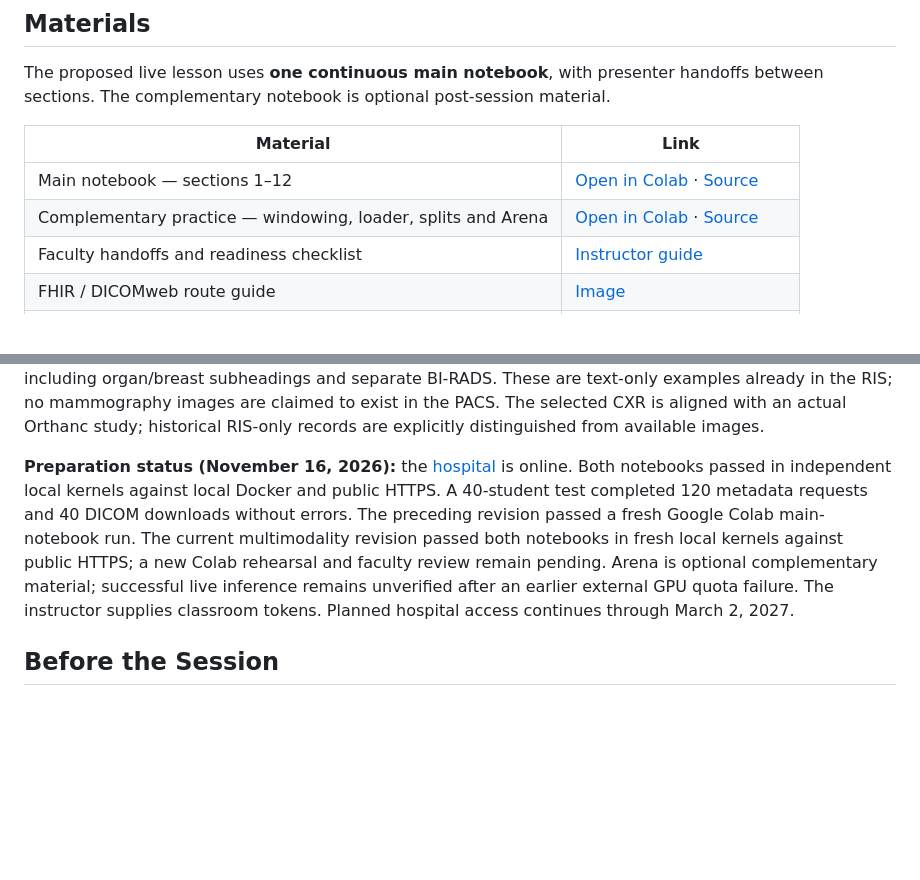
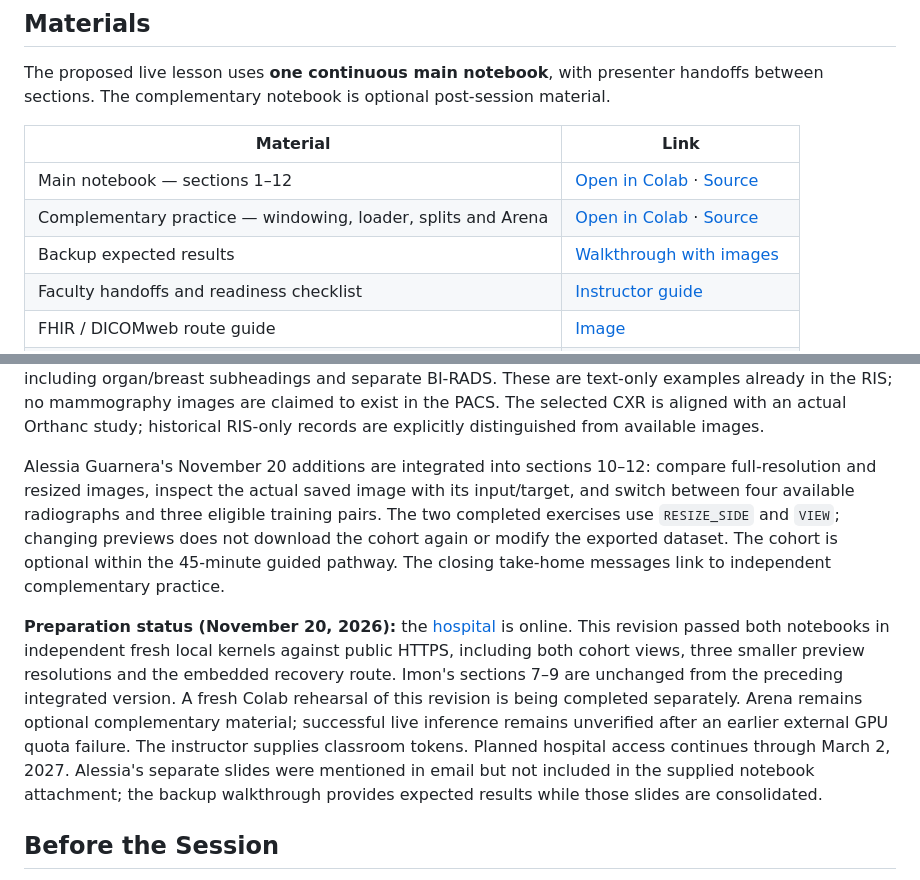
Before and after one commit to RSNA/AI-Deep-Learning-Lab-2026, a Markdown page: 08-Sourcing-and-Preprocessing-Data-for-VLMs/README.md, 2 parts joined by grey strips. Rendered like a GitHub page; blank space fills up the shorter version.

Commit message:
Lab 08: integrate Alessia exercises and preserve Imon multimodality curation

```diff
--- a/08-Sourcing-and-Preprocessing-Data-for-VLMs/README.md
+++ b/08-Sourcing-and-Preprocessing-Data-for-VLMs/README.md
@@ -43,6 +43,7 @@ The complementary notebook is optional post-session material.
 | --- | --- |
 | Main notebook — sections 1–12 | [Open in Colab](https://colab.research.google.com/github/RSNA/AI-Deep-Learning-Lab-2026/blob/main/08-Sourcing-and-Preprocessing-Data-for-VLMs/notebooks/01_source_and_pair.ipynb) · [Source](notebooks/01_source_and_pair.ipynb) |
 | Complementary practice — windowing, loader, splits and Arena | [Open in Colab](https://colab.research.google.com/github/RSNA/AI-Deep-Learning-Lab-2026/blob/main/08-Sourcing-and-Preprocessing-Data-for-VLMs/notebooks/02_complementary.ipynb) · [Source](notebooks/02_complementary.ipynb) |
+| Backup expected results | [Walkthrough with images](backup-walkthrough.md) |
 | Faculty handoffs and readiness checklist | [Instructor guide](instructor-guide.md) |
 | FHIR / DICOMweb route guide | [Image](assets/hospital-api-guide.png) |
 | Image attribution | [Sources and modifications](assets/ATTRIBUTION.md) |
@@ -65,12 +66,21 @@ participants do not upload CSVs or switch notebooks. See [adaptation and attribu
 for preserved matching logic, CXR mapping and small correctness fixes. Section 8 compares Imon’s original CXR, CT and mammography report structures, including organ/breast subheadings and separate BI-RADS. These are text-only examples already in the RIS; no mammography images are claimed to exist in the PACS. The selected CXR is aligned with
 an actual Orthanc study; historical RIS-only records are explicitly distinguished from available images.
 
-**Preparation status (November 16, 2026):** the [hospital](https://rsnalearninglab.eduardofarina.com)
-is online. Both notebooks passed in independent local kernels against local Docker and public HTTPS.
-A 40-student test completed 120 metadata requests and 40 DICOM downloads without errors.
-The preceding revision passed a fresh Google Colab main-notebook run. The current multimodality revision passed both notebooks in fresh local kernels against public HTTPS; a new Colab rehearsal and faculty review remain pending. Arena is optional complementary
-material; successful live inference remains unverified after an earlier external GPU quota failure.
+Alessia Guarnera's November 20 additions are integrated into sections 10–12: compare full-resolution and
+resized images, inspect the actual saved image with its input/target, and switch between four available
+radiographs and three eligible training pairs. The two completed exercises use `RESIZE_SIDE` and `VIEW`;
+changing previews does not download the cohort again or modify the exported dataset. The cohort is optional
+within the 45-minute guided pathway. The closing take-home messages link to independent complementary practice.
+
+**Preparation status (November 20, 2026):** the [hospital](https://rsnalearninglab.eduardofarina.com)
+is online. This revision passed both notebooks in independent fresh local kernels against public HTTPS,
+including both cohort views, three smaller preview resolutions and the embedded recovery route. Imon's
+sections 7–9 are unchanged from the preceding integrated version. A fresh Colab rehearsal of this revision
+is being completed separately. Arena remains optional complementary material; successful live inference
+remains unverified after an earlier external GPU quota failure.
 The instructor supplies classroom tokens. Planned hospital access continues through March 2, 2027.
+Alessia's separate slides were mentioned in email but not included in the supplied notebook attachment;
+the backup walkthrough provides expected results while those slides are consolidated.
 
 ## Before the Session
 
```
Also changed, not shown: 08-Sourcing-and-Preprocessing-Data-for-VLMs/backup-walkthrough.md (added, +59 -0 lines), 08-Sourcing-and-Preprocessing-Data-for-VLMs/instructor-guide.md (+15 -6 lines), 08-Sourcing-and-Preprocessing-Data-for-VLMs/assets/cohort-all.png (added), 08-Sourcing-and-Preprocessing-Data-for-VLMs/assets/resolution-comparison.png (added), 2 other files.
